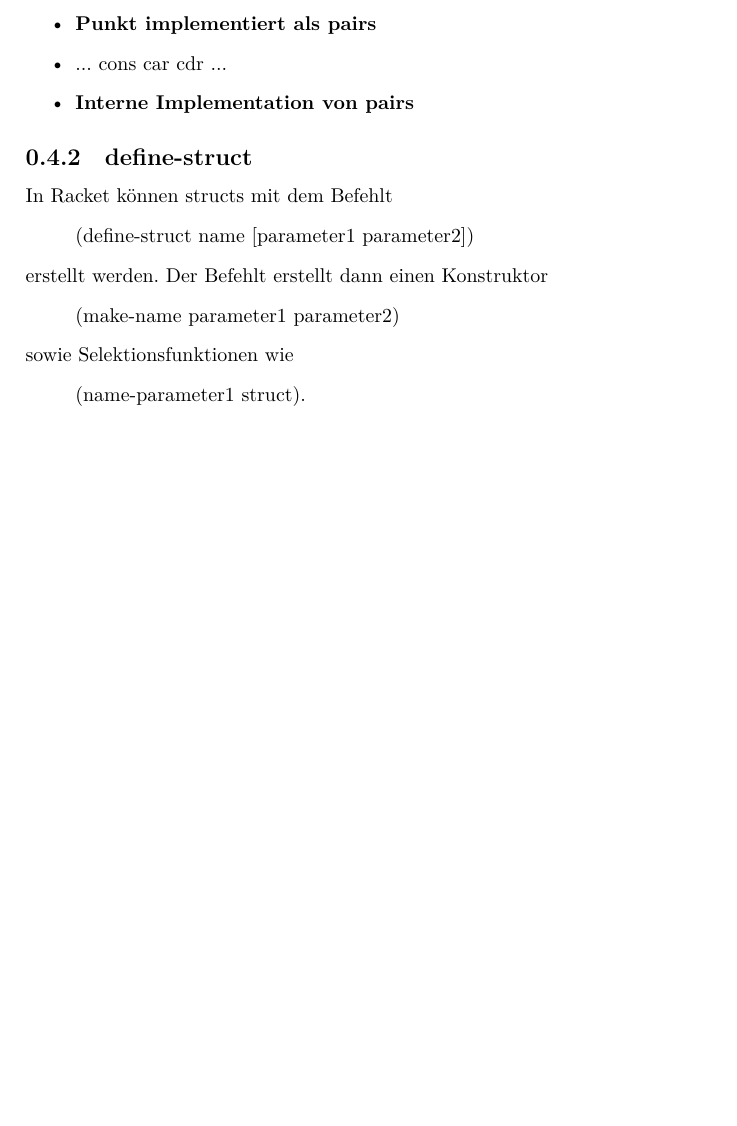
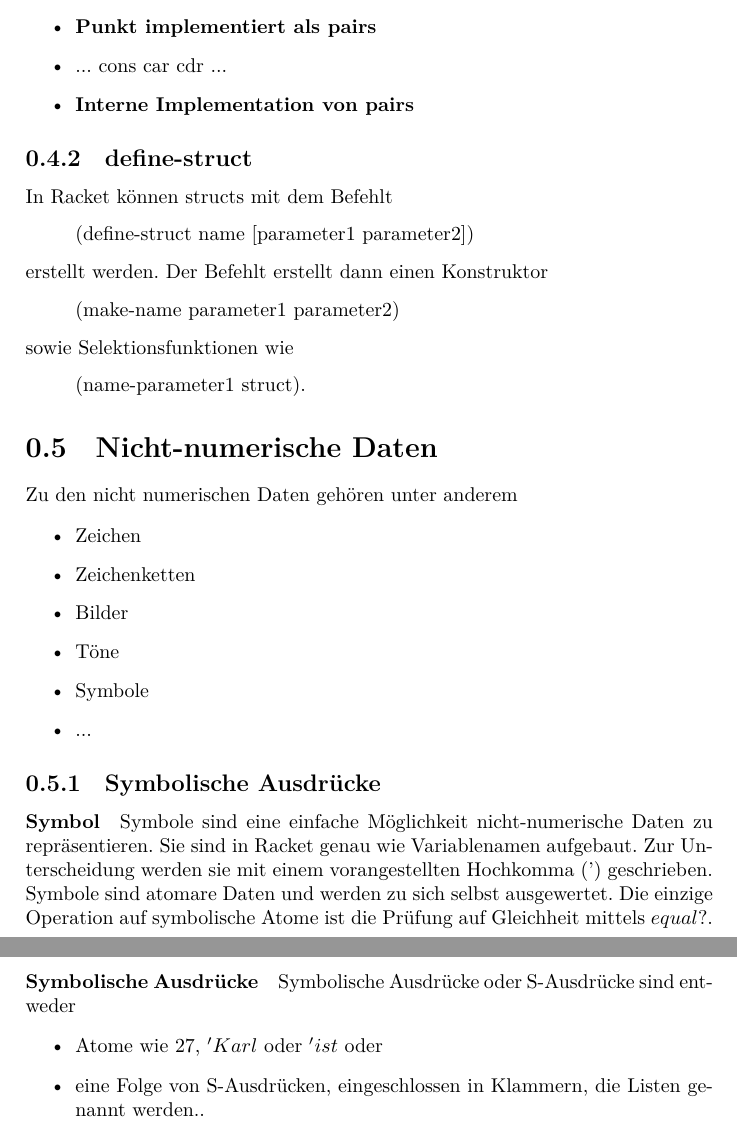
Before and after one commit to TexNAK/StudyReference, a LaTeX document (src/Informatik/EinfuehrungProgrammierung.tex): part of page 4 of 4 before the commit and two parts of pages 4 and 5 of 5 after it, the two joined at a grey line, cut so that both start at the same text, the shorter picture padded with empty space. Compiled offline with XeLaTeX.

Commit message:
Nicht nummerische daten

```diff
--- a/src/Informatik/EinfuehrungProgrammierung.tex
+++ b/src/Informatik/EinfuehrungProgrammierung.tex
@@ -107,4 +107,29 @@
                 (name-parameter1 struct).
             \end{quote}
 
+    \section{Nicht-numerische Daten}
+        Zu den nicht numerischen Daten gehören unter anderem
+
+        \begin{itemize}
+            \item Zeichen
+            \item Zeichenketten
+            \item Bilder
+            \item Töne
+            \item Symbole
+            \item ...
+        \end{itemize}
+
+        \subsection{Symbolische Ausdrücke}
+            \paragraph{Symbol}
+                Symbole sind eine einfache Möglichkeit nicht-numerische Daten zu repräsentieren. Sie sind in Racket genau wie Variablenamen aufgebaut. Zur Unterscheidung werden sie mit einem vorangestellten Hochkomma (') geschrieben. Symbole sind atomare Daten und werden zu sich selbst ausgewertet. Die einzige Operation auf symbolische Atome ist die Prüfung auf Gleichheit mittels $equal?$.
+
+            \paragraph{Symbolische Ausdrücke}
+                Symbolische Ausdrücke oder S-Ausdrücke sind entweder
+                \begin{itemize}
+                    \item Atome wie $27$, $'Karl$ oder $'ist$ oder
+                    \item eine Folge von S-Ausdrücken, eingeschlossen in Klammern, die Listen genannt werden..
+                \end{itemize}
+
+
+
 \end{document}
```
